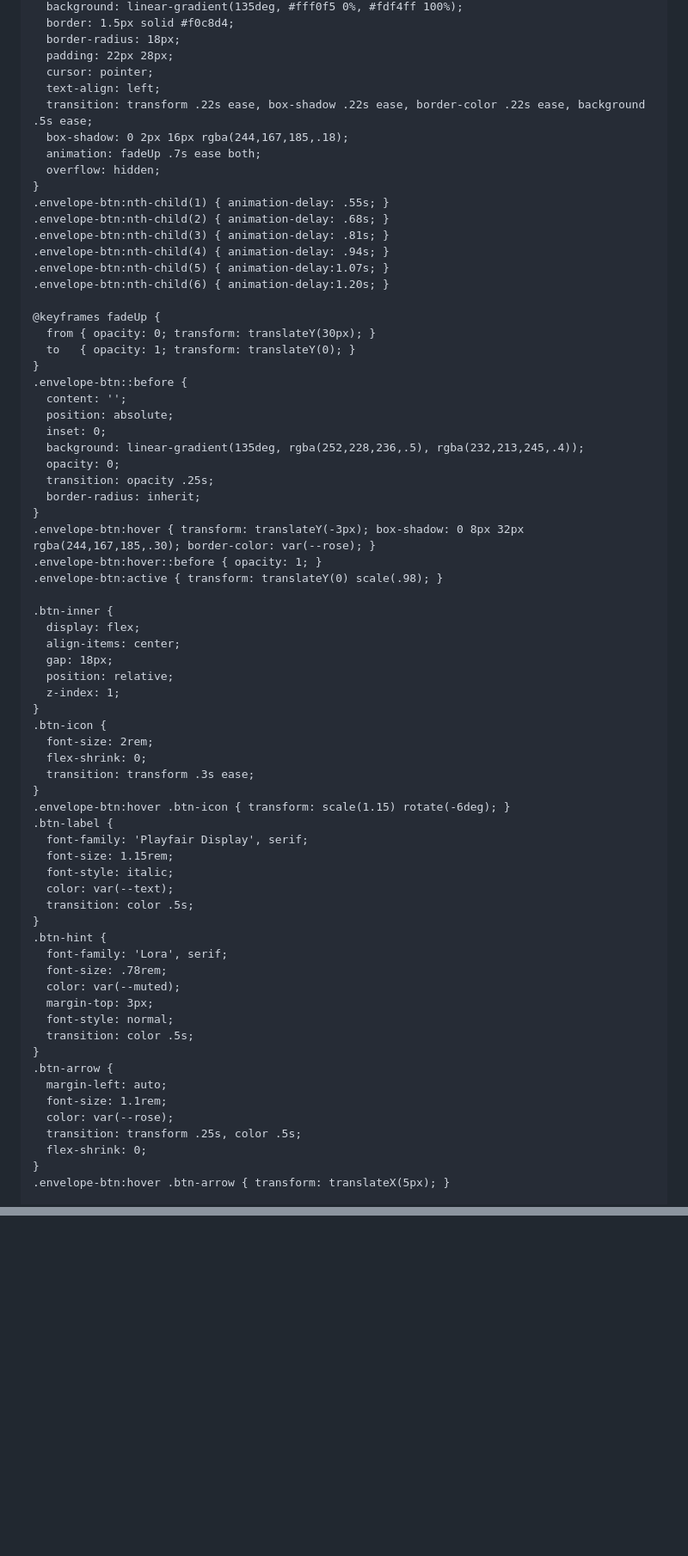
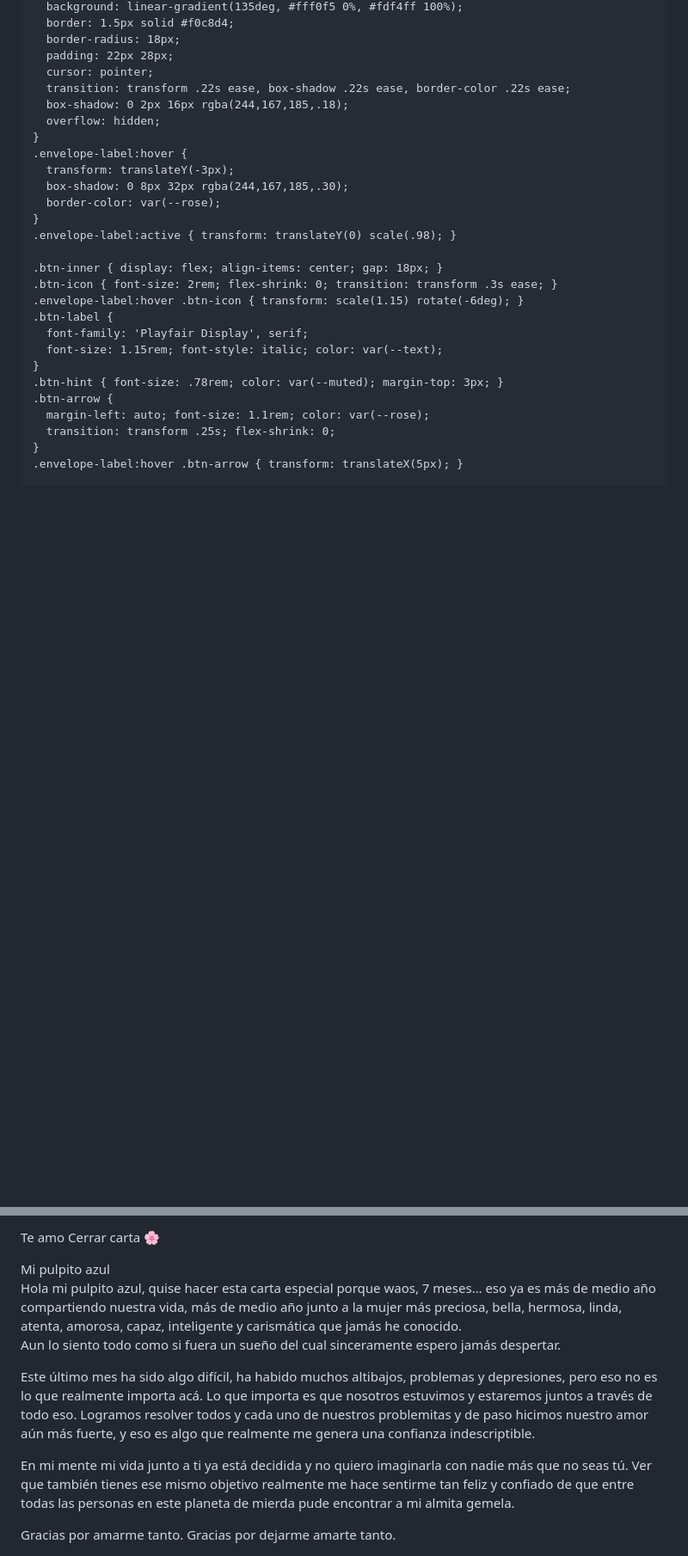
Before and after one commit to angemixd/angemixd.github.io, a Markdown page: README.md, 2 parts joined by grey strips. Shown at 86% size. GitHub-like rendering; blank space fills up the shorter version.

Commit message:
Refactor README styles and structure
Refactor CSS styles and update HTML structure for better organization and readability.

```diff
--- a/README.md
+++ b/README.md
@@ -120,70 +91,28 @@
       border-radius: 18px;
       padding: 22px 28px;
       cursor: pointer;
-      text-align: left;
-      transition: transform .22s ease, box-shadow .22s ease, border-color .22s ease, background .5s ease;
+      transition: transform .22s ease, box-shadow .22s ease, border-color .22s ease;
       box-shadow: 0 2px 16px rgba(244,167,185,.18);
-      animation: fadeUp .7s ease both;
       overflow: hidden;
     }
-    .envelope-btn:nth-child(1) { animation-delay: .55s; }
-    .envelope-btn:nth-child(2) { animation-delay: .68s; }
-    .envelope-btn:nth-child(3) { animation-delay: .81s; }
-    .envelope-btn:nth-child(4) { animation-delay: .94s; }
-    .envelope-btn:nth-child(5) { animation-delay:1.07s; }
-    .envelope-btn:nth-child(6) { animation-delay:1.20s; }
+    .envelope-label:hover {
+      transform: translateY(-3px);
+      box-shadow: 0 8px 32px rgba(244,167,185,.30);
+      border-color: var(--rose);
+    }
+    .envelope-label:active { transform: translateY(0) scale(.98); }
 
-    @keyframes fadeUp {
-      from { opacity: 0; transform: translateY(30px); }
-      to   { opacity: 1; transform: translateY(0); }
-    }
-    .envelope-btn::before {
-      content: '';
-      position: absolute;
-      inset: 0;
-      background: linear-gradient(135deg, rgba(252,228,236,.5), rgba(232,213,245,.4));
-      opacity: 0;
-      transition: opacity .25s;
-      border-radius: inherit;
-    }
-    .envelope-btn:hover { transform: translateY(-3px); box-shadow: 0 8px 32px rgba(244,167,185,.30); border-color: var(--rose); }
-    .envelope-btn:hover::before { opacity: 1; }
-    .envelope-btn:active { transform: translateY(0) scale(.98); }
-
-    .btn-inner {
-      display: flex;
-      align-items: center;
-      gap: 18px;
-      position: relative;
-      z-index: 1;
-    }
-    .btn-icon {
-      font-size: 2rem;
-      flex-shrink: 0;
-      transition: transform .3s ease;
-    }
-    .envelope-btn:hover .btn-icon { transform: scale(1.15) rotate(-6deg); }
+    .btn-inner { display: flex; align-items: center; gap: 18px; }
+    .btn-icon { font-size: 2rem; flex-shrink: 0; transition: transform .3s ease; }
+    .envelope-label:hover .btn-icon { transform: scale(1.15) rotate(-6deg); }
     .btn-label {
       font-family: 'Playfair Display', serif;
-      font-size: 1.15rem;
-      font-style: italic;
-      color: var(--text);
-      transition: color .5s;
+      font-size: 1.15rem; font-style: italic; color: var(--text);
     }
-    .btn-hint {
-      font-family: 'Lora', serif;
-      font-size: .78rem;
-      color: var(--muted);
-      margin-top: 3px;
-      font-style: normal;
-      transition: color .5s;
+    .btn-hint { font-size: .78rem; color: var(--muted); margin-top: 3px; }
+    .btn-arrow {
+      margin-left: auto; font-size: 1.1rem; color: var(--rose);
+      transition: transform .25s; flex-shrink: 0;
     }
-    .btn-arrow {
-      margin-left: auto;
-      font-size: 1.1rem;
-      color: var(--rose);
-      transition: transform .25s, color .5s;
-      flex-shrink: 0;
-    }
-    .envelope-btn:hover .btn-arrow { transform: translateX(5px); }
+    .envelope-label:hover .btn-arrow { transform: translateX(5px); }
 
@@ -605,9 +504,22 @@ Gracias por haberme elegido y seguirme eligiendo como el afortunado que puede te
 
 Por todos estos recuerdos y la manera en la que haces de mi vida algo por lo que vale la pena continuar,
 
-Te amo`
-    },
-    {
-      title: "Mi pulpito azul",
-      blue: true,
-      body: `Hola mi pulpito azul, quise hacer esta carta especial porque waos, 7 meses… eso ya es más de medio año compartiendo nuestra vida, más de medio año
+Te amo</div>
+    <label class="letter-close" for="card4">Cerrar carta 🌸</label>
+  </div>
+</div>
+
+<!-- Modal 5 - Mi pulpito azul -->
+<div class="overlay overlay-5">
+  <div class="octo-layer" id="octoLayer"></div>
+  <div class="letter-card">
+    <div class="letter-title">Mi pulpito azul</div>
+    <div class="letter-body">Hola mi pulpito azul, quise hacer esta carta especial porque waos, 7 meses… eso ya es más de medio año compartiendo nuestra vida, más de medio año junto a la mujer más preciosa, bella, hermosa, linda, atenta, amorosa, capaz, inteligente y carismática que jamás he conocido.
+
+Aun lo siento todo como si fuera un sueño del cual sinceramente espero jamás despertar.
+
+Este último mes ha sido algo difícil, ha habido muchos altibajos, problemas y depresiones, pero eso no es lo que realmente importa acá. Lo que importa es que nosotros estuvimos y estaremos juntos a través de todo eso. Logramos resolver todos y cada uno de nuestros problemitas y de paso hicimos nuestro amor aún más fuerte, y eso es algo que realmente me genera una confianza indescriptible.
+
+En mi mente mi vida junto a ti ya está decidida y no quiero imaginarla con nadie más que no seas tú. Ver que también tienes ese mismo objetivo realmente me hace sentirme tan feliz y confiado de que entre todas las personas en este planeta de mierda pude encontrar a mi almita gemela.
+
+Gracias por amarme tanto. Gracias por dejarme amarte tanto.
```
Also changed, not shown: other parts of README.md (+166 -225 lines).
